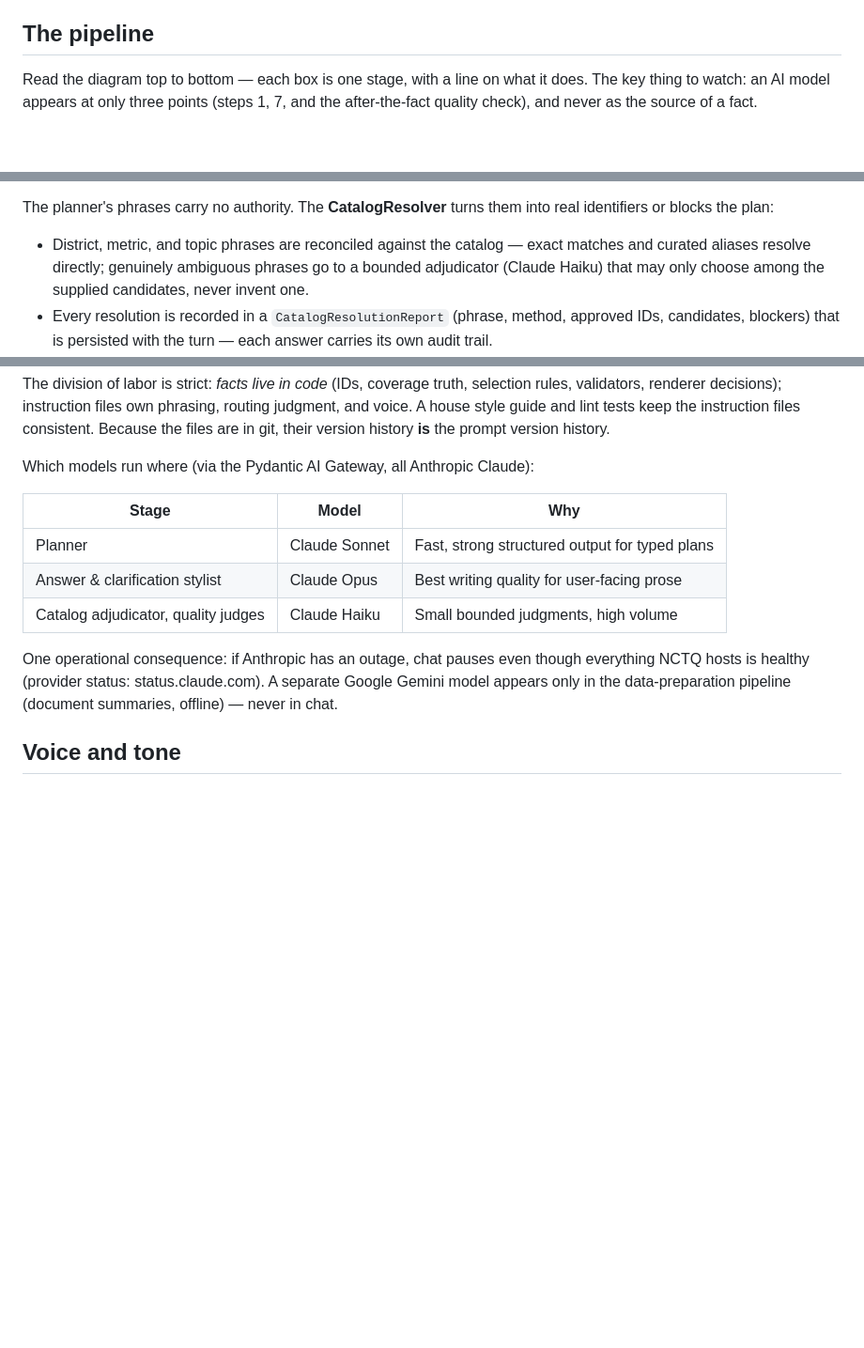
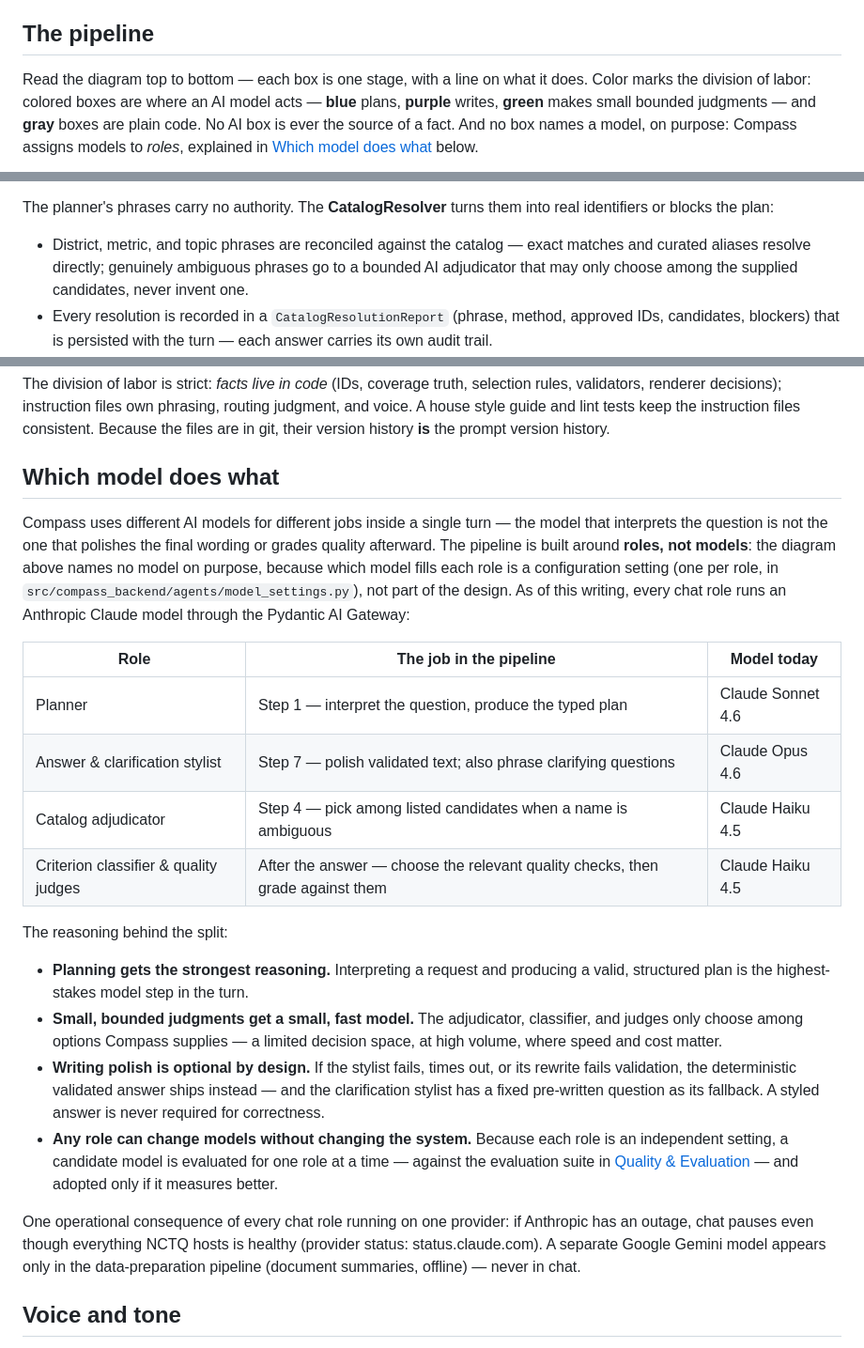
Before and after one commit to Starling-Strategy/compass, a Markdown page: docs/02-product-and-answer-flow.md, 3 parts joined by grey strips. Shown at 94% size. Drawn GitHub-style; blank space fills up the shorter version.

Commit message:
docs: §2 names model roles, not models; adds 'Which model does what'
The pipeline diagram now labels the AI stages by role (planning model,
writing model, judge models) with color-coded division of labor, and
gains the catalog adjudicator — a bounded AI pick that step 4 uses for
ambiguous names, which the diagram previously omitted. Actual model
names live in exactly one place: a new 'Which model does what' section
with the per-role table (verified against model_settings.py defaults)
and the role-specialization reasoning — strongest model for planning,
small fast model for bounded judgments, optional writing polish with a
deterministic fallback, and per-role configurability.

Co-Authored-By: Claude Fable 5 <noreply@anthropic.com>

````diff
--- a/docs/02-product-and-answer-flow.md
+++ b/docs/02-product-and-answer-flow.md
@@ -27,8 +27,11 @@ architecture and the voice standards. It assumes technical fluency from here on.
 ## The pipeline
 
 Read the diagram top to bottom — each box is one stage, with a line on what it
-does. The key thing to watch: an AI model appears at only three points (steps 1,
-7, and the after-the-fact quality check), and never as the source of a fact.
+does. Color marks the division of labor: colored boxes are where an AI model
+acts — **blue** plans, **purple** writes, **green** makes small bounded
+judgments — and **gray** boxes are plain code. No AI box is ever the source of
+a fact. And no box names a model, on purpose: Compass assigns models to
+*roles*, explained in [Which model does what](#which-model-does-what) below.
 
 ```mermaid
 flowchart TD
@@ -143,8 +160,8 @@ real identifiers or blocks the plan:
 
 - District, metric, and topic phrases are reconciled against the catalog — exact
   matches and curated aliases resolve directly; genuinely ambiguous phrases go to a
-  bounded adjudicator (Claude Haiku) that may only choose among the supplied
-  candidates, never invent one.
+  bounded AI adjudicator that may only choose among the supplied candidates, never
+  invent one.
 - Every resolution is recorded in a `CatalogResolutionReport` (phrase, method,
   approved IDs, candidates, blockers) that is persisted with the turn — each answer
   carries its own audit trail.
@@ -236,18 +254,45 @@ routing judgment, and voice. A house style guide and lint tests keep the instruc
 files consistent. Because the files are in git, their version history **is** the
 prompt version history.
 
-Which models run where (via the Pydantic AI Gateway, all Anthropic Claude):
+## Which model does what
 
-| Stage | Model | Why |
+Compass uses different AI models for different jobs inside a single turn — the
+model that interprets the question is not the one that polishes the final wording
+or grades quality afterward. The pipeline is built around **roles, not models**:
+the diagram above names no model on purpose, because which model fills each role
+is a configuration setting (one per role, in
+`src/compass_backend/agents/model_settings.py`), not part of the design. As of
+this writing, every chat role runs an Anthropic Claude model through the Pydantic
+AI Gateway:
+
+| Role | The job in the pipeline | Model today |
 | --- | --- | --- |
-| Planner | Claude Sonnet | Fast, strong structured output for typed plans |
-| Answer & clarification stylist | Claude Opus | Best writing quality for user-facing prose |
-| Catalog adjudicator, quality judges | Claude Haiku | Small bounded judgments, high volume |
+| Planner | Step 1 — interpret the question, produce the typed plan | Claude Sonnet 4.6 |
+| Answer & clarification stylist | Step 7 — polish validated text; also phrase clarifying questions | Claude Opus 4.6 |
+| Catalog adjudicator | Step 4 — pick among listed candidates when a name is ambiguous | Claude Haiku 4.5 |
+| Criterion classifier & quality judges | After the answer — choose the relevant quality checks, then grade against them | Claude Haiku 4.5 |
 
-One operational consequence: if Anthropic has an outage, chat pauses even though
-everything NCTQ hosts is healthy (provider status: status.claude.com). A separate
-Google Gemini model appears only in the data-preparation pipeline (document
-summaries, offline) — never in chat.
+The reasoning behind the split:
+
+- **Planning gets the strongest reasoning.** Interpreting a request and producing
+  a valid, structured plan is the highest-stakes model step in the turn.
+- **Small, bounded judgments get a small, fast model.** The adjudicator,
+  classifier, and judges only choose among options Compass supplies — a limited
+  decision space, at high volume, where speed and cost matter.
+- **Writing polish is optional by design.** If the stylist fails, times out, or
+  its rewrite fails validation, the deterministic validated answer ships instead
+  — and the clarification stylist has a fixed pre-written question as its
+  fallback. A styled answer is never required for correctness.
+- **Any role can change models without changing the system.** Because each role
+  is an independent setting, a candidate model is evaluated for one role at a
+  time — against the evaluation suite in
+  [Quality & Evaluation](04-quality-and-evaluation.md) — and adopted only if it
+  measures better.
+
+One operational consequence of every chat role running on one provider: if
+Anthropic has an outage, chat pauses even though everything NCTQ hosts is healthy
+(provider status: status.claude.com). A separate Google Gemini model appears only
+in the data-preparation pipeline (document summaries, offline) — never in chat.
 
 ## Voice and tone
 
````
Also changed, not shown: other parts of docs/02-product-and-answer-flow.md (+22 -7 lines).
